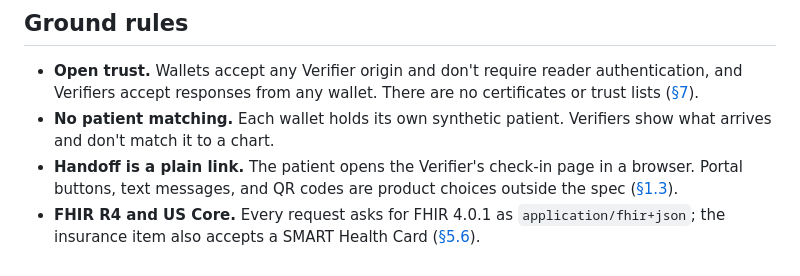
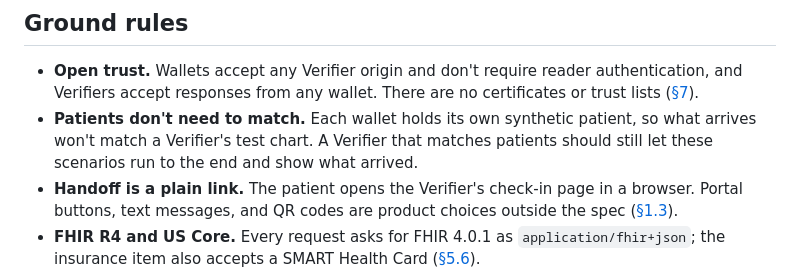
Before and after one commit to smart-health-checkin/connectathon, a Markdown page: index.md, the part around the change. Drawn GitHub-style.

Commit message:
Ground rules: patients needn't match; don't let matching block the scenarios
Co-Authored-By: Claude Opus 5.5 <noreply@anthropic.com>
Claude-Session: https://claude.ai/code/session_01JoaybTAMdCKPNzWK1khZsw

```diff
--- a/index.md
+++ b/index.md
@@ -29,7 +29,7 @@ Each scenario gives its request, the step for the person using the wallet, what
 ## Ground rules
 
 - **Open trust.** Wallets accept any Verifier origin and don't require reader authentication, and Verifiers accept responses from any wallet. There are no certificates or trust lists ([§7](https://smart-health-checkin.org/spec/#7-trust-framework)).
-- **No patient matching.** Each wallet holds its own synthetic patient. Verifiers show what arrives and don't match it to a chart.
+- **Patients don't need to match.** Each wallet holds its own synthetic patient, so what arrives won't match a Verifier's test chart. A Verifier that matches patients should still let these scenarios run to the end and show what arrived.
 - **Handoff is a plain link.** The patient opens the Verifier's check-in page in a browser. Portal buttons, text messages, and QR codes are product choices outside the spec ([§1.3](https://smart-health-checkin.org/spec/#1-3-handoffs-as-on-ramps)).
 - **FHIR R4 and US Core.** Every request asks for FHIR 4.0.1 as `application/fhir+json`; the insurance item also accepts a SMART Health Card ([§5.6](https://smart-health-checkin.org/spec/#5-6-accepted-media-types)).
 - **Responses under 512 KB.** Every minimum scenario's response fits in 512 KB. Larger responses have their own [scenarios](advanced.html#larger-data-scenarios).
```
